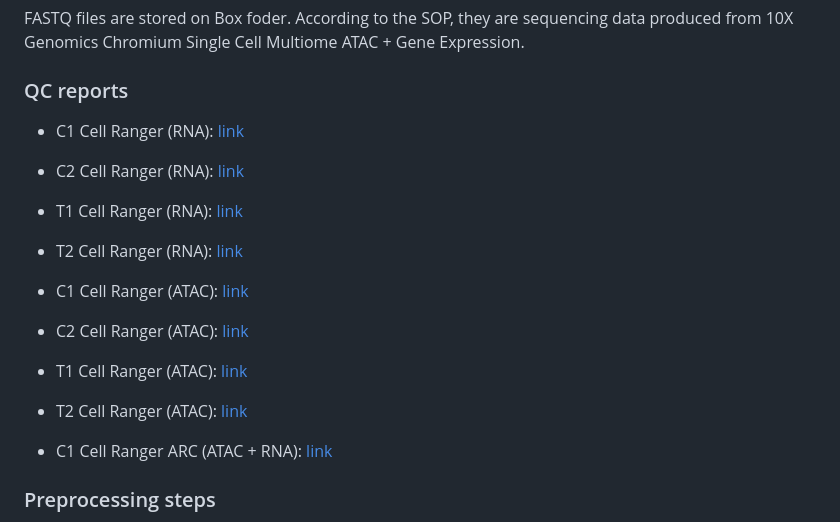
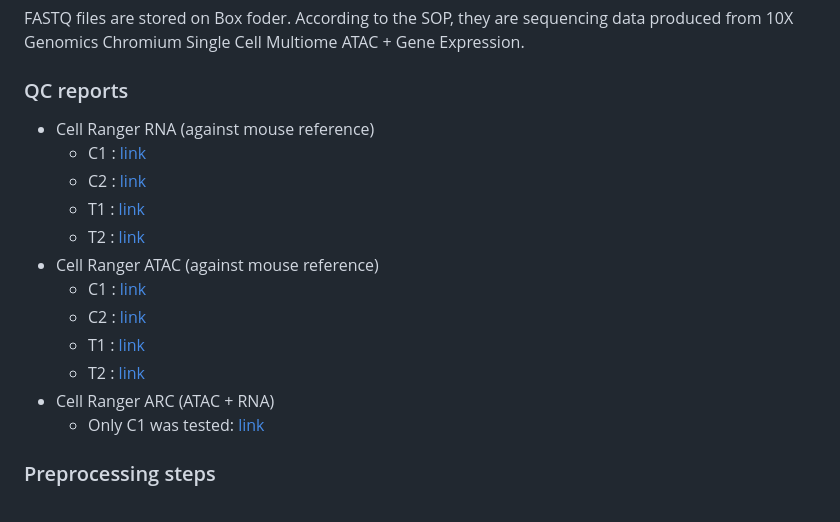
Before and after one commit to jackaloppy/bibb_multiomics, a Markdown page: README.md, the part around the change. GitHub-like rendering.

```diff
--- a/README.md
+++ b/README.md
@@ -9,17 +9,18 @@ This is a repo for analyzing Dr.Bibb's multiomics project
 FASTQ files are stored on Box foder. According to the SOP, they are sequencing data produced from 10X Genomics Chromium Single Cell Multiome ATAC + Gene Expression.
 
 ### QC reports
-- C1 Cell Ranger (RNA): [link](https://jackaloppy.github.io/bibb_multiomics/qc_reports/c1_scrna_web_summary.html)
-- C2 Cell Ranger (RNA): [link](https://jackaloppy.github.io/bibb_multiomics/qc_reports/c2_scrna_web_summary.html)
-- T1 Cell Ranger (RNA): [link](https://jackaloppy.github.io/bibb_multiomics/qc_reports/t1_scrna_web_summary.html)
-- T2 Cell Ranger (RNA): [link](https://jackaloppy.github.io/bibb_multiomics/qc_reports/t2_scrna_web_summary.html)
-
-- C1 Cell Ranger (ATAC): [link](https://jackaloppy.github.io/bibb_multiomics/qc_reports/c1_scatac_web_summary.html)
-- C2 Cell Ranger (ATAC): [link](https://jackaloppy.github.io/bibb_multiomics/qc_reports/c2_scatac_web_summary.html)
-- T1 Cell Ranger (ATAC): [link](https://jackaloppy.github.io/bibb_multiomics/qc_reports/t1_scatac_web_summary.html)
-- T2 Cell Ranger (ATAC): [link](https://jackaloppy.github.io/bibb_multiomics/qc_reports/t2_scatac_web_summary.html)
-
-- C1 Cell Ranger ARC (ATAC + RNA): [link](https://jackaloppy.github.io/bibb_multiomics/qc_reports/c1_arc_multiome.html)
+- Cell Ranger RNA (against mouse reference)
+  - C1 : [link](https://jackaloppy.github.io/bibb_multiomics/qc_reports/c1_scrna_web_summary.html)
+  - C2 : [link](https://jackaloppy.github.io/bibb_multiomics/qc_reports/c2_scrna_web_summary.html)
+  - T1 : [link](https://jackaloppy.github.io/bibb_multiomics/qc_reports/t1_scrna_web_summary.html)
+  - T2 : [link](https://jackaloppy.github.io/bibb_multiomics/qc_reports/t2_scrna_web_summary.html)
+- Cell Ranger ATAC (against mouse reference)
+  - C1 : [link](https://jackaloppy.github.io/bibb_multiomics/qc_reports/c1_scatac_web_summary.html)
+  - C2 : [link](https://jackaloppy.github.io/bibb_multiomics/qc_reports/c2_scatac_web_summary.html)
+  - T1 : [link](https://jackaloppy.github.io/bibb_multiomics/qc_reports/t1_scatac_web_summary.html)
+  - T2 : [link](https://jackaloppy.github.io/bibb_multiomics/qc_reports/t2_scatac_web_summary.html)
+- Cell Ranger ARC (ATAC + RNA)
+  - Only C1 was tested: [link](https://jackaloppy.github.io/bibb_multiomics/qc_reports/c1_arc_multiome.html)
 
 
 ### Preprocessing steps
```
